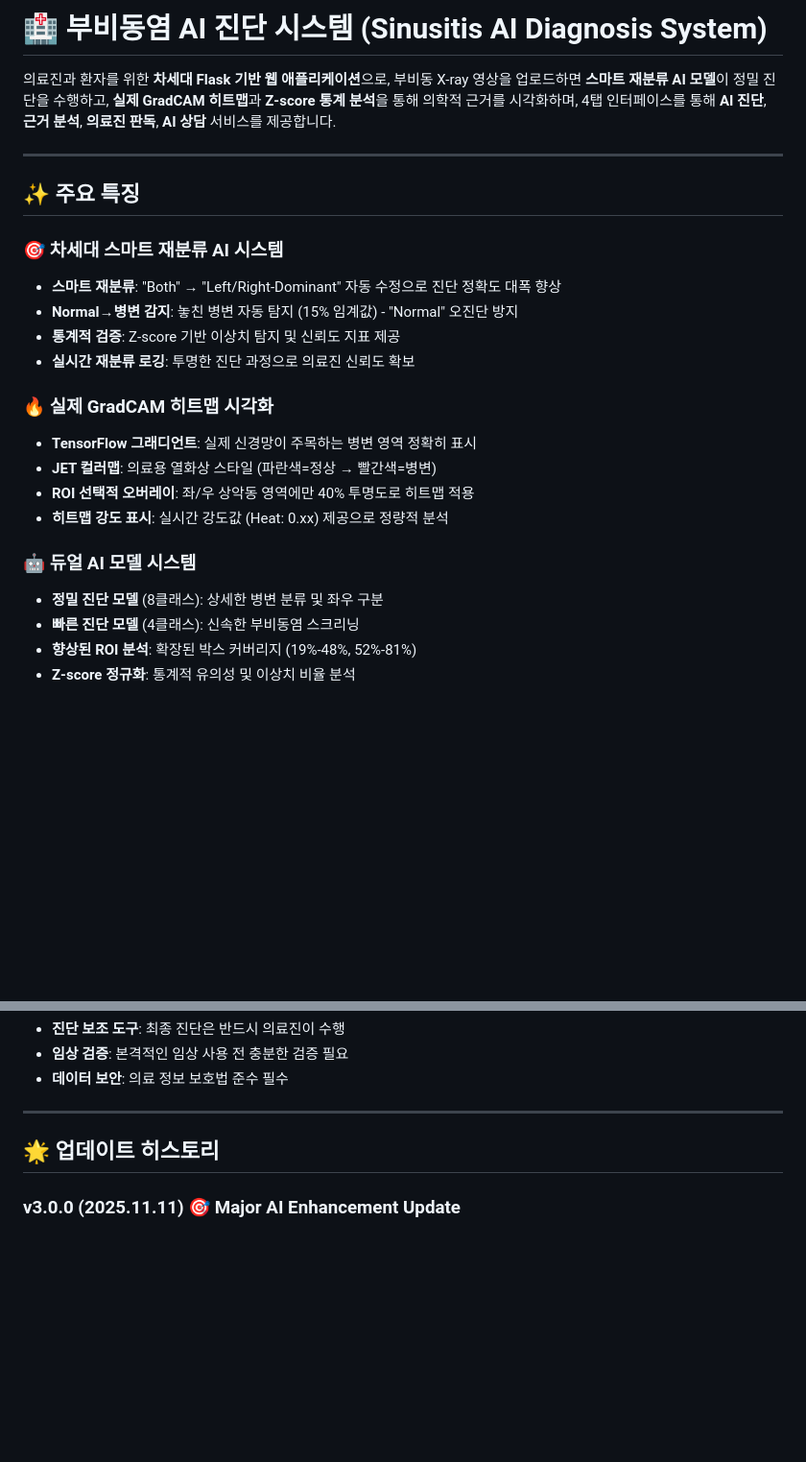
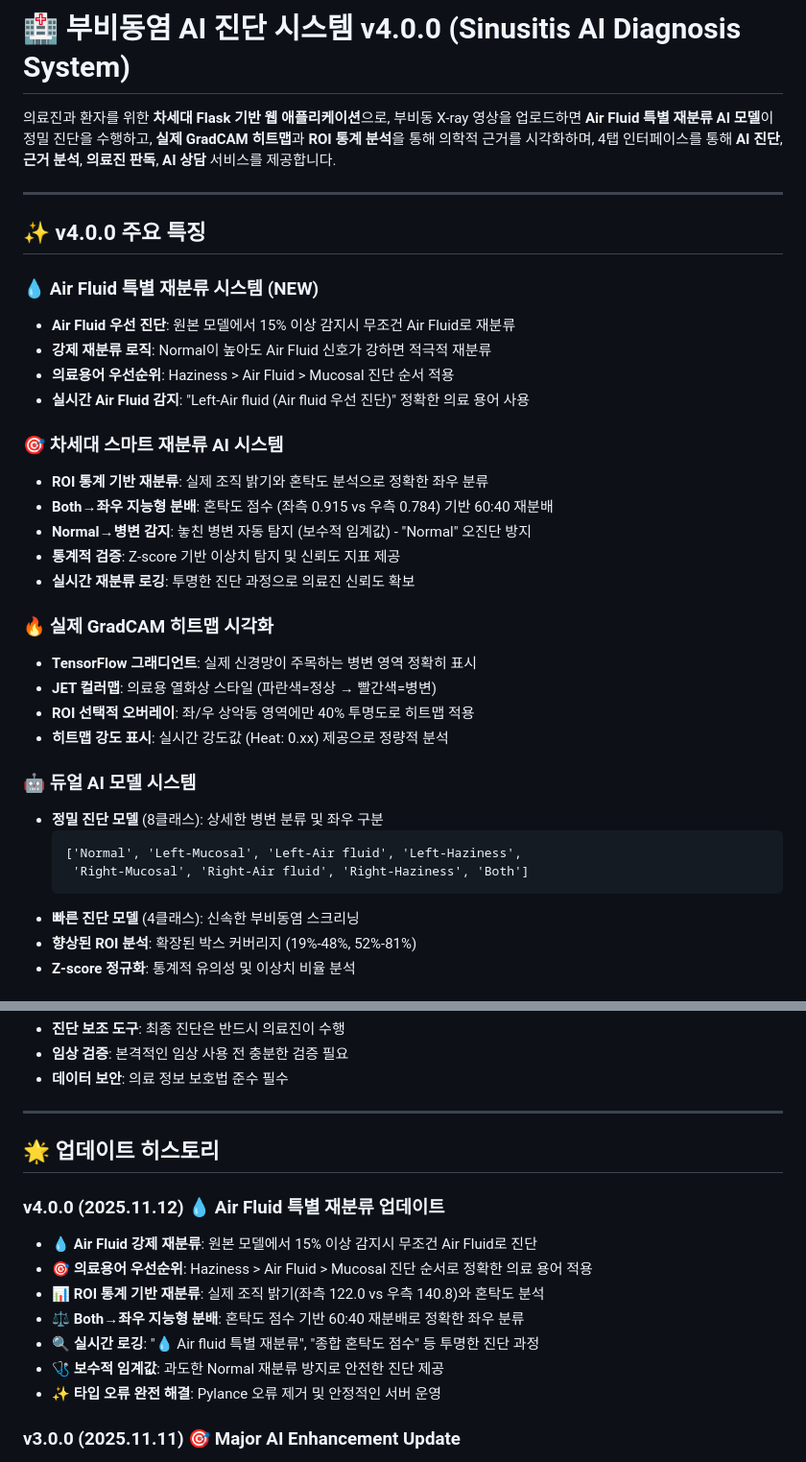
Before and after one commit to leeseoyang/Sinusitis-UI-HTML-, a Markdown page: README.md, 2 parts joined by grey strips. Shown: that part at 96% size. Drawn GitHub-style; blank space fills up the shorter version.

Commit message:
📚 README.md v4.0.0 업데이트: Air Fluid 특별 재분류 시스템 및 ROI 통계 기반 재분류 문서화

````diff
--- a/README.md
+++ b/README.md
@@ -1,14 +1,21 @@
-# 🏥 부비동염 AI 진단 시스템 (Sinusitis AI Diagnosis System)
+# 🏥 부비동염 AI 진단 시스템 v4.0.0 (Sinusitis AI Diagnosis System)
 
-의료진과 환자를 위한 **차세대 Flask 기반 웹 애플리케이션**으로, 부비동 X-ray 영상을 업로드하면 **스마트 재분류 AI 모델**이 정밀 진단을 수행하고, **실제 GradCAM 히트맵**과 **Z-score 통계 분석**을 통해 의학적 근거를 시각화하며, 4탭 인터페이스를 통해 **AI 진단**, **근거 분석**, **의료진 판독**, **AI 상담** 서비스를 제공합니다.
+의료진과 환자를 위한 **차세대 Flask 기반 웹 애플리케이션**으로, 부비동 X-ray 영상을 업로드하면 **Air Fluid 특별 재분류 AI 모델**이 정밀 진단을 수행하고, **실제 GradCAM 히트맵**과 **ROI 통계 분석**을 통해 의학적 근거를 시각화하며, 4탭 인터페이스를 통해 **AI 진단**, **근거 분석**, **의료진 판독**, **AI 상담** 서비스를 제공합니다.
 
 ---
 
-## ✨ 주요 특징
+## ✨ v4.0.0 주요 특징
+
+### 💧 **Air Fluid 특별 재분류 시스템 (NEW)**
+- **Air Fluid 우선 진단**: 원본 모델에서 15% 이상 감지시 무조건 Air Fluid로 재분류
+- **강제 재분류 로직**: Normal이 높아도 Air Fluid 신호가 강하면 적극적 재분류
+- **의료용어 우선순위**: Haziness > Air Fluid > Mucosal 진단 순서 적용
+- **실시간 Air Fluid 감지**: "Left-Air fluid (Air fluid 우선 진단)" 정확한 의료 용어 사용
 
 ### 🎯 **차세대 스마트 재분류 AI 시스템**
-- **스마트 재분류**: "Both" → "Left/Right-Dominant" 자동 수정으로 진단 정확도 대폭 향상
-- **Normal→병변 감지**: 놓친 병변 자동 탐지 (15% 임계값) - "Normal" 오진단 방지
+- **ROI 통계 기반 재분류**: 실제 조직 밝기와 혼탁도 분석으로 정확한 좌우 분류
+- **Both→좌우 지능형 분배**: 혼탁도 점수 (좌측 0.915 vs 우측 0.784) 기반 60:40 재분배
+- **Normal→병변 감지**: 놓친 병변 자동 탐지 (보수적 임계값) - "Normal" 오진단 방지
 - **통계적 검증**: Z-score 기반 이상치 탐지 및 신뢰도 지표 제공
 - **실시간 재분류 로깅**: 투명한 진단 과정으로 의료진 신뢰도 확보
 
@@ -20,6 +27,10 @@
 
 ### 🤖 듀얼 AI 모델 시스템
 - **정밀 진단 모델** (8클래스): 상세한 병변 분류 및 좌우 구분
+  ```
+  ['Normal', 'Left-Mucosal', 'Left-Air fluid', 'Left-Haziness',
+   'Right-Mucosal', 'Right-Air fluid', 'Right-Haziness', 'Both']
+  ```
 - **빠른 진단 모델** (4클래스): 신속한 부비동염 스크리닝
 - **향상된 ROI 분석**: 확장된 박스 커버리지 (19%-48%, 52%-81%)
 - **Z-score 정규화**: 통계적 유의성 및 이상치 비율 분석
@@ -398,6 +409,15 @@ GitHub: https://github.com/leeseoyang/Sinusitis-UI-HTML-
 
 ## 🌟 업데이트 히스토리
 
+### v4.0.0 (2025.11.12) 💧 **Air Fluid 특별 재분류 업데이트**
+- 💧 **Air Fluid 강제 재분류**: 원본 모델에서 15% 이상 감지시 무조건 Air Fluid로 진단
+- 🎯 **의료용어 우선순위**: Haziness > Air Fluid > Mucosal 진단 순서로 정확한 의료 용어 적용
+- 📊 **ROI 통계 기반 재분류**: 실제 조직 밝기(좌측 122.0 vs 우측 140.8)와 혼탁도 분석
+- ⚖️ **Both→좌우 지능형 분배**: 혼탁도 점수 기반 60:40 재분배로 정확한 좌우 분류
+- 🔍 **실시간 로깅**: "💧 Air fluid 특별 재분류", "종합 혼탁도 점수" 등 투명한 진단 과정
+- 🩺 **보수적 임계값**: 과도한 Normal 재분류 방지로 안전한 진단 제공
+- ✨ **타입 오류 완전 해결**: Pylance 오류 제거 및 안정적인 서버 운영
+
 ### v3.0.0 (2025.11.11) 🎯 **Major AI Enhancement Update**
 - ✨ **스마트 재분류 시스템**: "Both" → "Left/Right-Dominant" 자동 수정으로 진단 정확도 대폭 향상
 - 🔥 **실제 GradCAM 히트맵**: TensorFlow 그래디언트 기반 실제 신경망 활성화 영역 시각화
````
